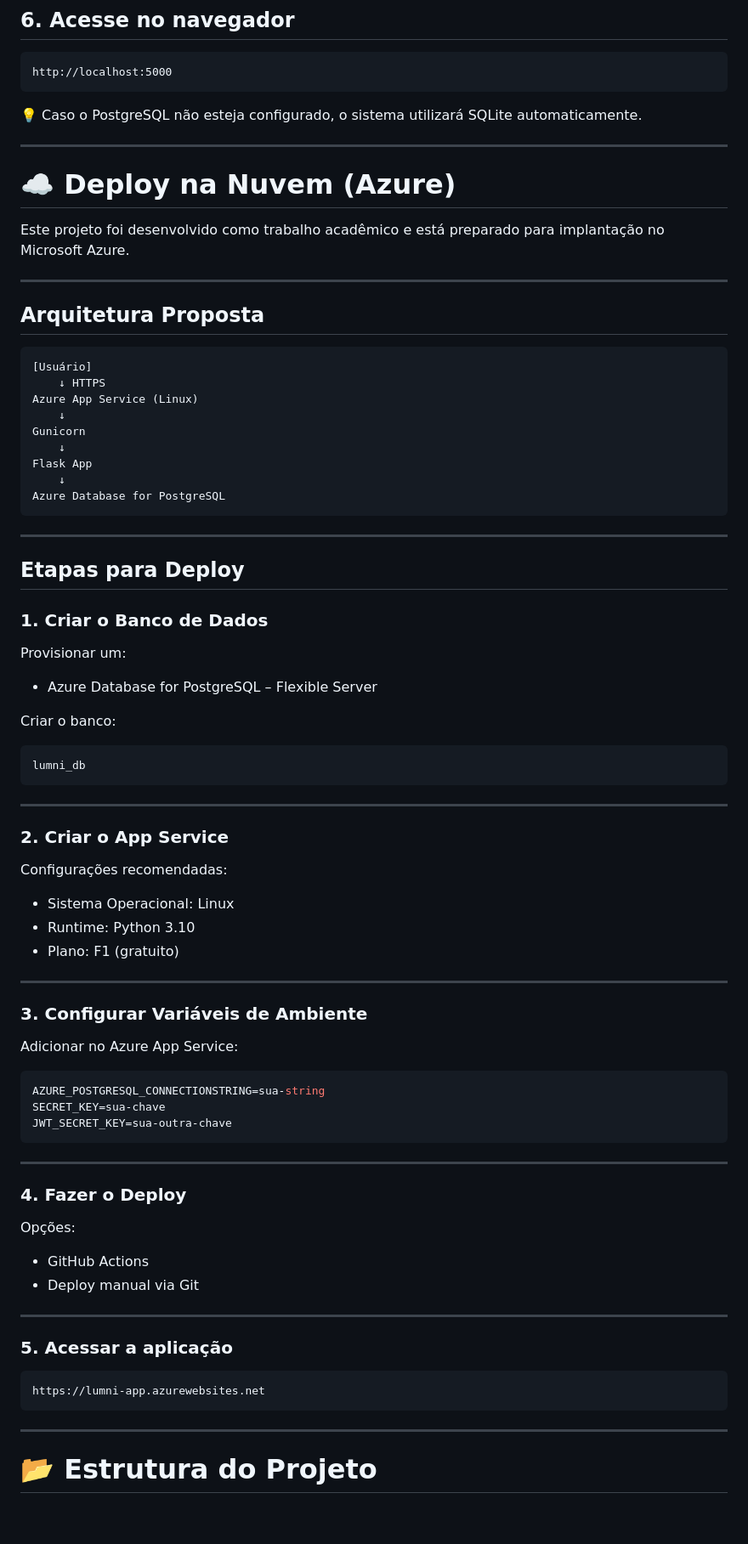
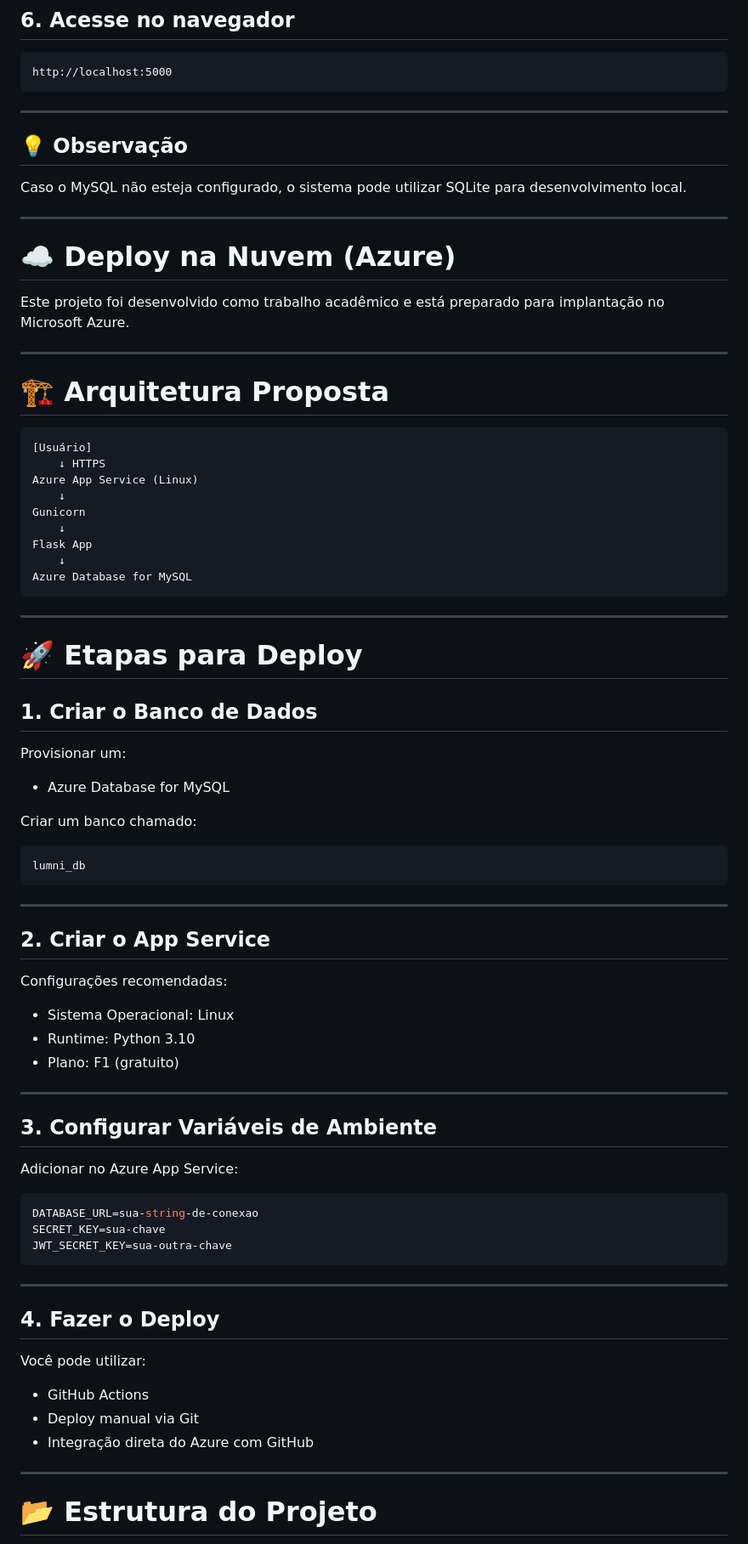
Before and after one commit to JulianaPelozo/lumni-app, a Markdown page: README.md, the part around one of its changes. Shown at 85% size. Drawn GitHub-style; blank space fills up the shorter version.

````diff
--- a/README.md
+++ b/README.md
@@ -141,7 +200,11 @@ python app.py
 http://localhost:5000
 ```
 
-💡 Caso o PostgreSQL não esteja configurado, o sistema utilizará SQLite automaticamente.
+---
+
+## 💡 Observação
+
+Caso o MySQL não esteja configurado, o sistema pode utilizar SQLite para desenvolvimento local.
 
 ---
 
@@ -151,7 +214,7 @@ Este projeto foi desenvolvido como trabalho acadêmico e está preparado para im
 
 ---
 
-## Arquitetura Proposta
+# 🏗️ Arquitetura Proposta
 
 ```txt
 [Usuário]
@@ -162,20 +225,20 @@ Gunicorn
     ↓
 Flask App
     ↓
-Azure Database for PostgreSQL
+Azure Database for MySQL
 ```
 
 ---
 
-## Etapas para Deploy
+# 🚀 Etapas para Deploy
 
-### 1. Criar o Banco de Dados
+## 1. Criar o Banco de Dados
 
 Provisionar um:
 
-* Azure Database for PostgreSQL – Flexible Server
+* Azure Database for MySQL
 
-Criar o banco:
+Criar um banco chamado:
 
 ```txt
 lumni_db
@@ -183,7 +246,7 @@ lumni_db
 
 ---
 
-### 2. Criar o App Service
+## 2. Criar o App Service
 
 Configurações recomendadas:
 
@@ -193,32 +256,25 @@ Configurações recomendadas:
 
 ---
 
-### 3. Configurar Variáveis de Ambiente
+## 3. Configurar Variáveis de Ambiente
 
 Adicionar no Azure App Service:
 
 ```env
-AZURE_POSTGRESQL_CONNECTIONSTRING=sua-string
+DATABASE_URL=sua-string-de-conexao
 SECRET_KEY=sua-chave
 JWT_SECRET_KEY=sua-outra-chave
 ```
 
 ---
 
-### 4. Fazer o Deploy
+## 4. Fazer o Deploy
 
-Opções:
+Você pode utilizar:
 
 * GitHub Actions
 * Deploy manual via Git
-
----
-
-### 5. Acessar a aplicação
-
-```txt
-https://lumni-app.azurewebsites.net
-```
+* Integração direta do Azure com GitHub
 
 ---
 
````
Also changed, not shown: other parts of README.md (+107 -30 lines).
